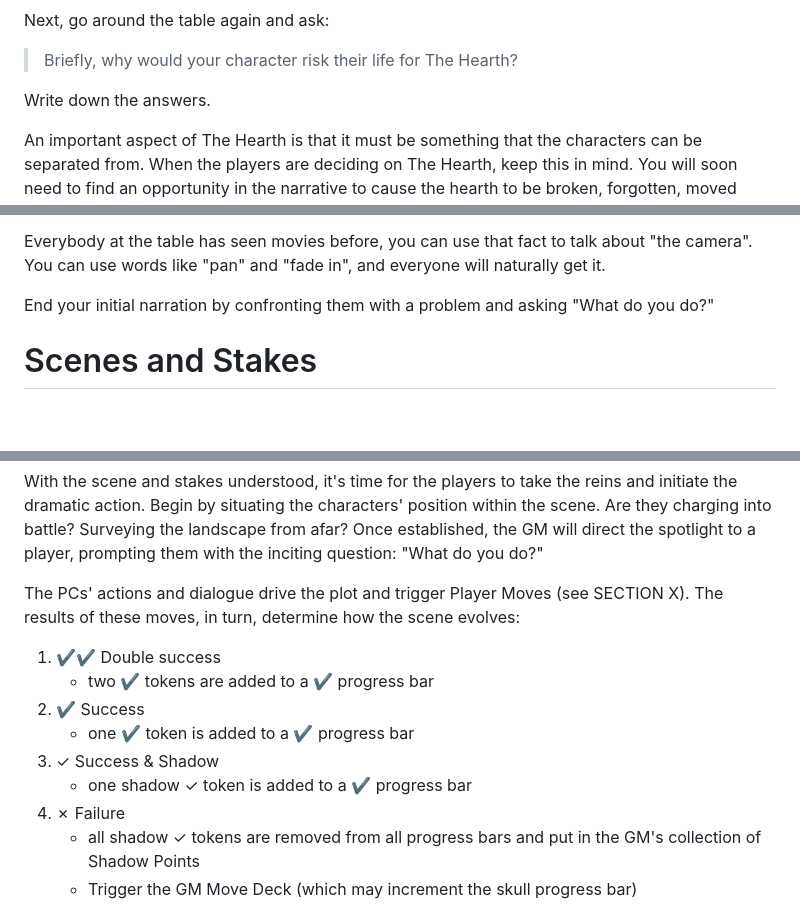
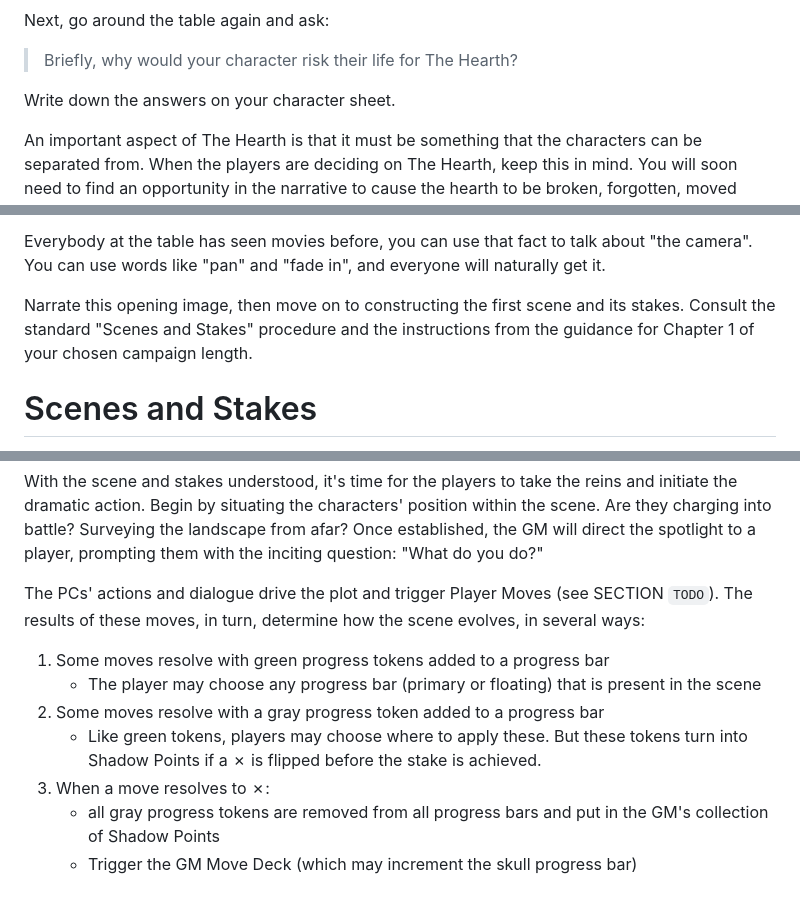
Before and after one commit to sjbrown/1kfa, a Markdown page: mod_guide_gm.md, 3 parts joined by grey strips. Rendered like a GitHub page; blank space fills up the shorter version.

Commit message:
updates to GM Guide

```diff
--- a/mod_guide_gm.md
+++ b/mod_guide_gm.md
@@ -774,7 +774,7 @@ Next, go around the table again and ask:
 
 > Briefly, why would your character risk their life for The Hearth?
 
-Write down the answers.
+Write down the answers on your character sheet.
 
 An important aspect of The Hearth is that it must be something that the
 characters can be separated from. When the players are deciding on The
@@ -861,8 +861,10 @@ Everybody at the table has seen movies before, you can use that fact to talk
 about "the camera". You can use words like "pan" and "fade in", and everyone
 will naturally get it.
 
-End your initial narration by confronting them with a problem and asking
-"What do you do?"
+Narrate this opening image, then move on to constructing the first scene
+and its stakes.  Consult the standard "Scenes and Stakes" procedure and
+the instructions from the guidance for Chapter 1 of your chosen campaign
+length.
 
 
 # Scenes and Stakes
@@ -1005,17 +1007,18 @@ direct the spotlight to a player, prompting them with the inciting
 question: "What do you do?"
 
 The PCs' actions and dialogue drive the plot and trigger Player Moves
-(see SECTION X). The results of these moves, in turn, determine how the
-scene evolves:
-
- 1. ✔✔ Double success
-    * two ✔ tokens are added to a ✔ progress bar
- 2. ✔ Success
-    * one ✔ token is added to a ✔ progress bar
- 3. ✓ Success & Shadow
-    * one shadow ✓ token is added to a ✔ progress bar
- 4. ✗ Failure
-    * all shadow ✓ tokens are removed from all progress bars and put in the
+(see SECTION `TODO`). The results of these moves, in turn, determine how the
+scene evolves, in several ways:
+
+ 1. Some moves resolve with green progress tokens added to a progress bar
+    * The player may choose any progress bar (primary or floating) that is
+      present in the scene
+ 3. Some moves resolve with a gray progress token added to a progress bar
+    * Like green tokens, players may choose where to apply these. But these
+      tokens turn into Shadow Points if a ✗ is flipped before the stake is
+      achieved.
+ 4. When a move resolves to ✗:
+    * all gray progress tokens are removed from all progress bars and put in the
       GM's collection of Shadow Points
     * Trigger the GM Move Deck (which may increment the skull progress bar)
 
```
